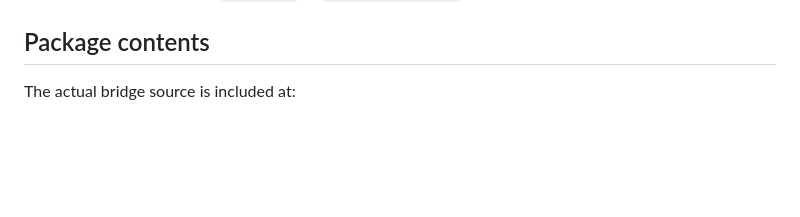
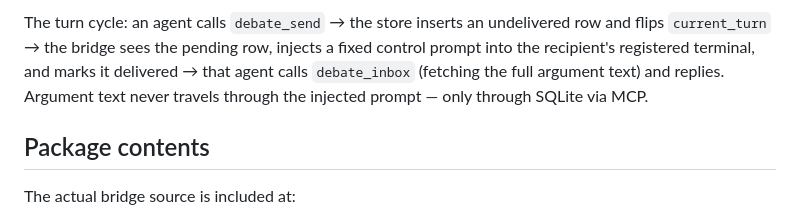
Before and after one commit to jej2k5/agent-debate, a Markdown page: README.md, the part around one of its changes. Drawn GitHub-style; blank space fills up the shorter version.

```diff
--- a/README.md
+++ b/README.md
@@ -6,3 +46,4 @@ There is no blocking `debate_wait`, no third terminal UI, and no fixed round cou
+The turn cycle: an agent calls `debate_send` → the store inserts an undelivered row and flips `current_turn` → the bridge sees the pending row, injects a fixed control prompt into the recipient's registered terminal, and marks it delivered → that agent calls `debate_inbox` (fetching the full argument text) and replies. Argument text never travels through the injected prompt — only through SQLite via MCP.
 
 ## Package contents
 
```
Also changed, not shown: other parts of README.md (+40 -0 lines).
